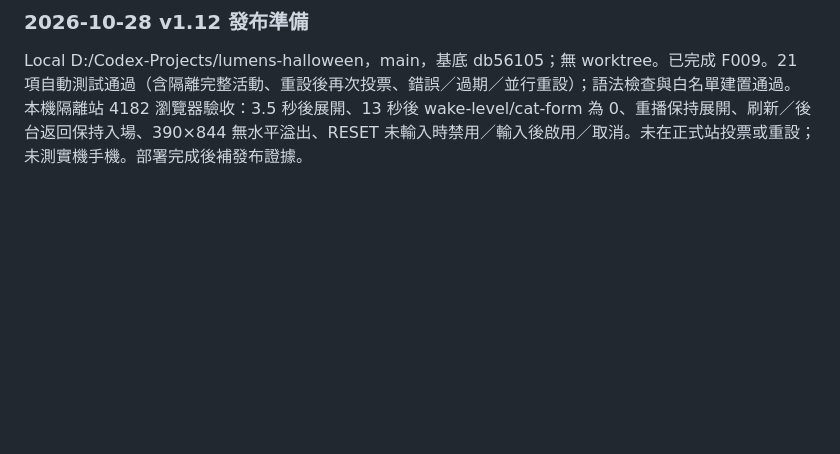
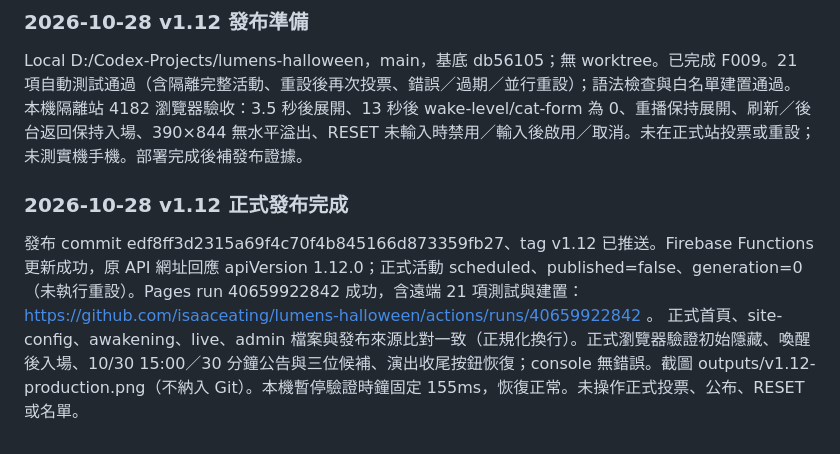
Before and after one commit to isaaceating/lumens-halloween, a Markdown page: docs/project-status.md, the part around the change. GitHub-like rendering; blank space fills up the shorter version.

Commit message:
docs: record v1.12 production verification

```diff
--- a/docs/project-status.md
+++ b/docs/project-status.md
@@ -177,3 +177,7 @@ Local main / 0e61404，保留既有未提交 v1.11 工作，未 commit/push/depl
 ### 2026-10-28 v1.12 發布準備
 Local D:/Codex-Projects/lumens-halloween，main，基底 db56105；無 worktree。已完成 F009。21 項自動測試通過（含隔離完整活動、重設後再次投票、錯誤／過期／並行重設）；語法檢查與白名單建置通過。
 本機隔離站 4182 瀏覽器驗收：3.5 秒後展開、13 秒後 wake-level/cat-form 為 0、重播保持展開、刷新／後台返回保持入場、390×844 無水平溢出、RESET 未輸入時禁用／輸入後啟用／取消。未在正式站投票或重設；未測實機手機。部署完成後補發布證據。
+
+### 2026-10-28 v1.12 正式發布完成
+發布 commit edf8ff3d2315a69f4c70f4b845166d873359fb27、tag v1.12 已推送。Firebase Functions 更新成功，原 API 網址回應 apiVersion 1.12.0；正式活動 scheduled、published=false、generation=0（未執行重設）。Pages run 40659922842 成功，含遠端 21 項測試與建置：https://github.com/isaaceating/lumens-halloween/actions/runs/40659922842 。
+正式首頁、site-config、awakening、live、admin 檔案與發布來源比對一致（正規化換行）。正式瀏覽器驗證初始隱藏、喚醒後入場、10/30 15:00／30 分鐘公告與三位候補、演出收尾按鈕恢復；console 無錯誤。截圖 outputs/v1.12-production.png（不納入 Git）。本機暫停驗證時鐘固定 155ms，恢復正常。未操作正式投票、公布、RESET 或名單。
```
